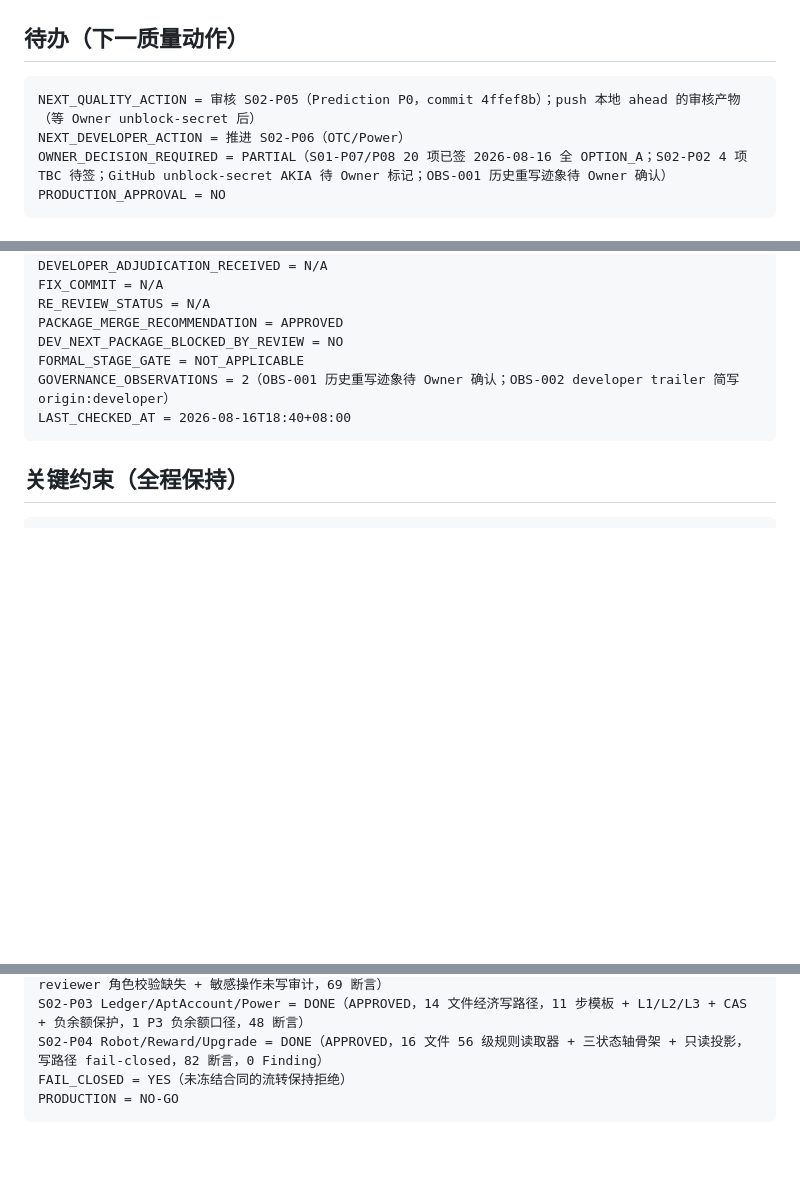
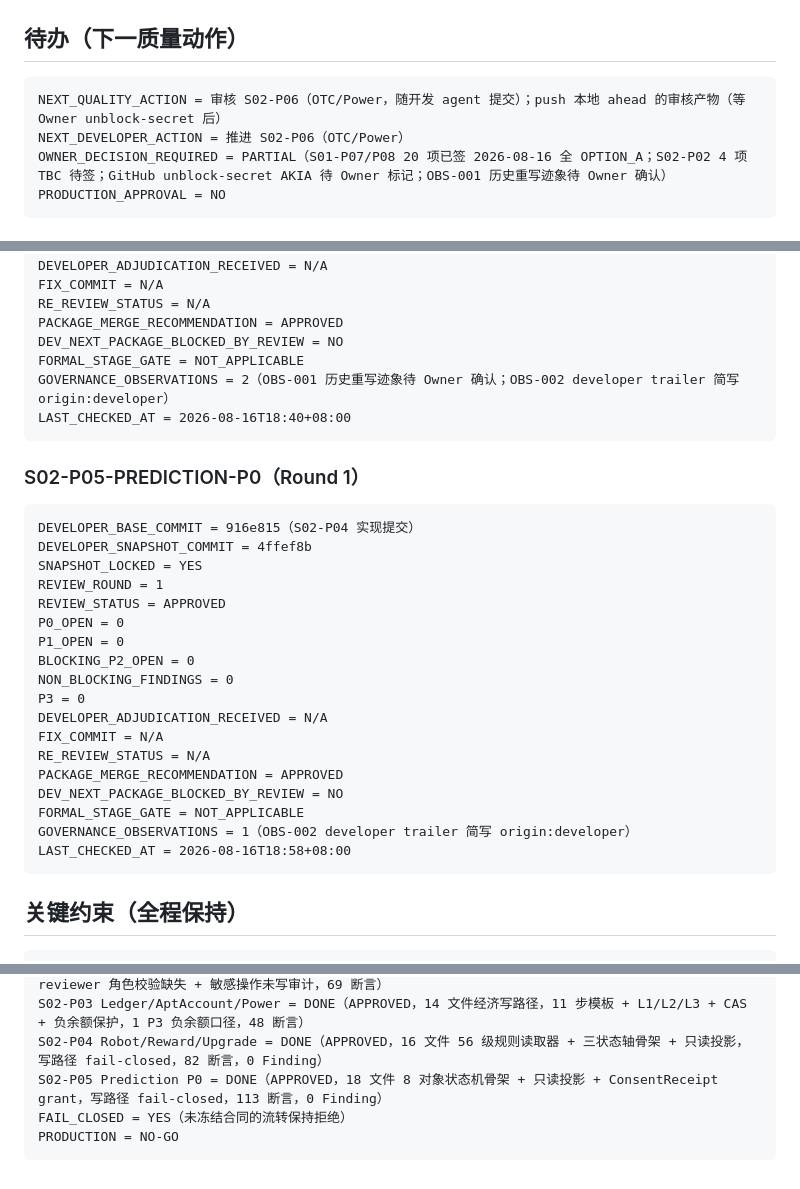
Before and after one commit to pandy123321/gainode, a Markdown page: .project-ai/reviews/QUALITY-PROGRESS-LEDGER-V3.md, 3 parts joined by grey strips. Drawn GitHub-style; blank space fills up the shorter version.

Commit message:
feat(review): STAGE-02 S02-P05 Prediction P0 独立审核 APPROVED（0 P0/P1/P2/P3）
Stage: S02-P05
Code-Origin: Quality
Git-Operator: Quality
Co-authored-by: Cursor <cursoragent@cursor.com>

````diff
--- a/.project-ai/reviews/QUALITY-PROGRESS-LEDGER-V3.md
+++ b/.project-ai/reviews/QUALITY-PROGRESS-LEDGER-V3.md
@@ -55,7 +56,7 @@ LAST_CHECKED_AT = 2026-08-16T03:42+08:00
 ## 待办（下一质量动作）
 
 ```text
-NEXT_QUALITY_ACTION = 审核 S02-P05（Prediction P0，commit 4ffef8b）；push 本地 ahead 的审核产物（等 Owner unblock-secret 后）
+NEXT_QUALITY_ACTION = 审核 S02-P06（OTC/Power，随开发 agent 提交）；push 本地 ahead 的审核产物（等 Owner unblock-secret 后）
 NEXT_DEVELOPER_ACTION = 推进 S02-P06（OTC/Power）
 OWNER_DECISION_REQUIRED = PARTIAL（S01-P07/P08 20 项已签 2026-08-16 全 OPTION_A；S02-P02 4 项 TBC 待签；GitHub unblock-secret AKIA 待 Owner 标记；OBS-001 历史重写迹象待 Owner 确认）
 PRODUCTION_APPROVAL = NO
@@ -232,6 +233,29 @@ GOVERNANCE_OBSERVATIONS = 2（OBS-001 历史重写迹象待 Owner 确认；OBS-0
 LAST_CHECKED_AT = 2026-08-16T18:40+08:00
 ```
 
+### S02-P05-PREDICTION-P0（Round 1）
+
+```text
+DEVELOPER_BASE_COMMIT = 916e815（S02-P04 实现提交）
+DEVELOPER_SNAPSHOT_COMMIT = 4ffef8b
+SNAPSHOT_LOCKED = YES
+REVIEW_ROUND = 1
+REVIEW_STATUS = APPROVED
+P0_OPEN = 0
+P1_OPEN = 0
+BLOCKING_P2_OPEN = 0
+NON_BLOCKING_FINDINGS = 0
+P3 = 0
+DEVELOPER_ADJUDICATION_RECEIVED = N/A
+FIX_COMMIT = N/A
+RE_REVIEW_STATUS = N/A
+PACKAGE_MERGE_RECOMMENDATION = APPROVED
+DEV_NEXT_PACKAGE_BLOCKED_BY_REVIEW = NO
+FORMAL_STAGE_GATE = NOT_APPLICABLE
+GOVERNANCE_OBSERVATIONS = 1（OBS-002 developer trailer 简写 origin:developer）
+LAST_CHECKED_AT = 2026-08-16T18:58+08:00
+```
+
 ## 关键约束（全程保持）
 
 ```text
@@ -252,6 +276,7 @@ S02-P01 通用内核 = DONE（APPROVED，30 文件不建表不写业务，16 错
 S02-P02 Auth/KYC/User/Eligibility = DONE（APPROVED，35 文件六子流程，2 NON_BLOCKING P2：KYC reviewer 角色校验缺失 + 敏感操作未写审计，69 断言）
 S02-P03 Ledger/AptAccount/Power = DONE（APPROVED，14 文件经济写路径，11 步模板 + L1/L2/L3 + CAS + 负余额保护，1 P3 负余额口径，48 断言）
 S02-P04 Robot/Reward/Upgrade = DONE（APPROVED，16 文件 56 级规则读取器 + 三状态轴骨架 + 只读投影，写路径 fail-closed，82 断言，0 Finding）
+S02-P05 Prediction P0 = DONE（APPROVED，18 文件 8 对象状态机骨架 + 只读投影 + ConsentReceipt grant，写路径 fail-closed，113 断言，0 Finding）
 FAIL_CLOSED = YES（未冻结合同的流转保持拒绝）
 PRODUCTION = NO-GO
 ```
````
Also changed, not shown: other parts of .project-ai/reviews/QUALITY-PROGRESS-LEDGER-V3.md (+1 -0 lines), .project-ai/reviews/S02-P05-PREDICTION-P0-DEVELOPER-SNAPSHOT-V3.md (added, +45 -0 lines), .project-ai/reviews/S02-P05-PREDICTION-P0-QUALITY-REVIEW-V3.md (added, +128 -0 lines).
